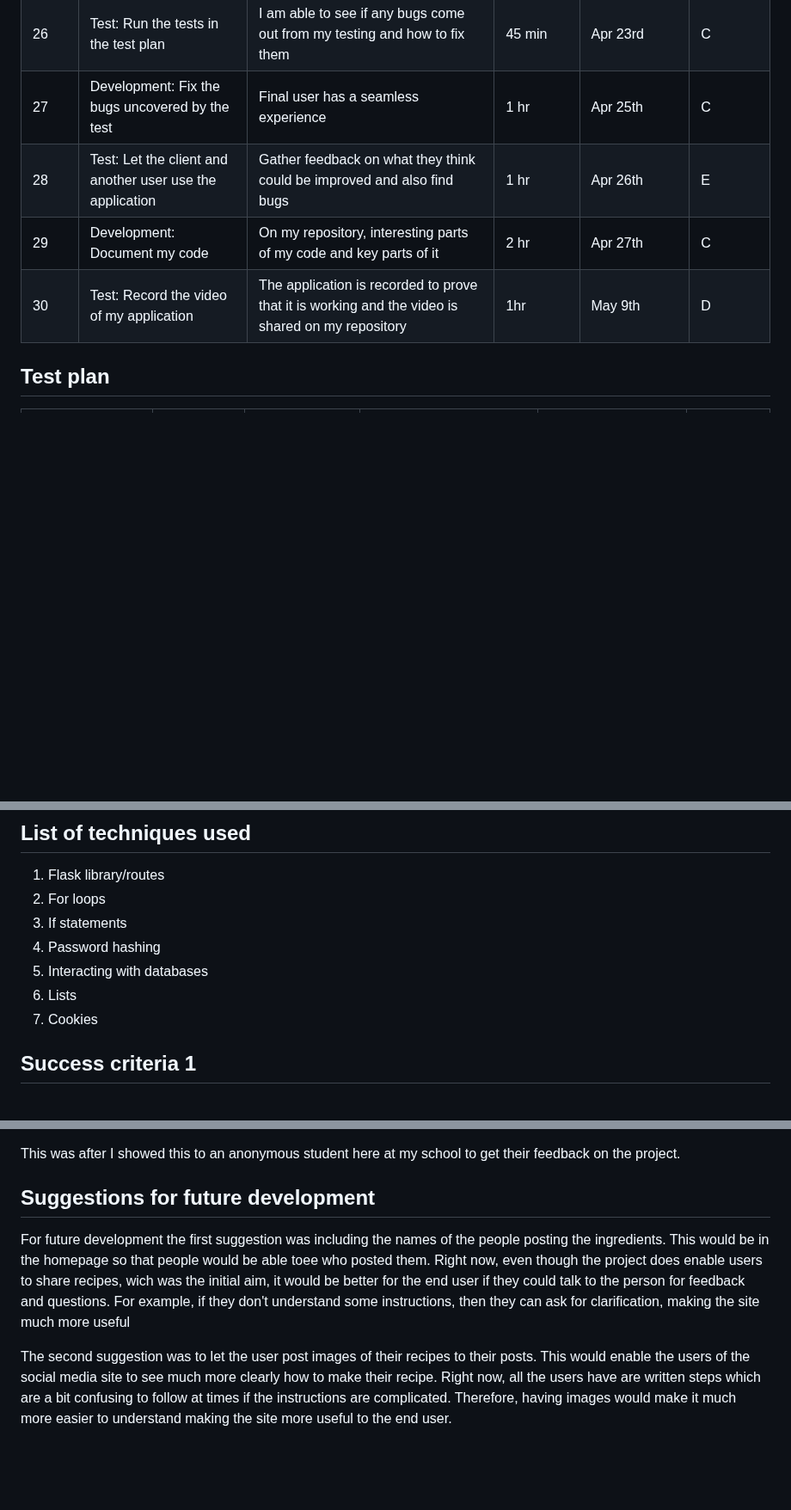
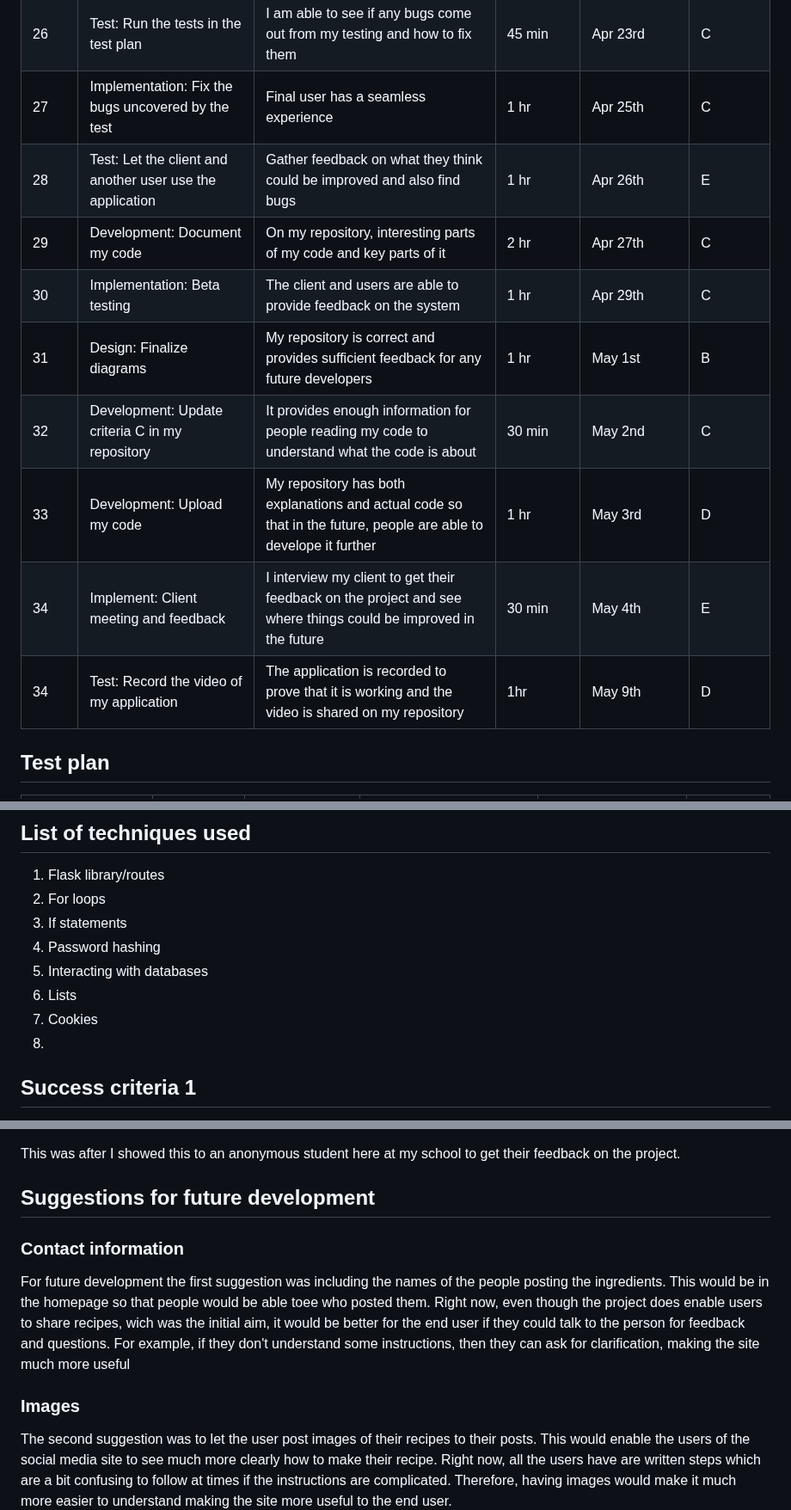
Before and after one commit to KaiFig/Unit_4, a Markdown page: Project/read_me.md, 3 parts joined by grey strips. Shown at 86% size. Drawn GitHub-style; blank space fills up the shorter version.

```diff
--- a/Project/read_me.md
+++ b/Project/read_me.md
@@ -122,10 +122,16 @@ Lastly for the last language I will be using is Python. Python enables me to cre
 |24     | Design: Complete the UML diagram | I show the relations between all the classes in the website so that other people viewing the code understand it | 20 min   | Apr 21st | B  |
 |25     | Development: Better the CSS for each page  | The UI is much more improved and users are able to enjoy a website that looks nice    | 45 min    | Apr 21st  | C   |
 |26     | Test: Run the tests in the test plan		| I am able to see if any bugs come out from my testing and how to fix them | 45 min 	| Apr 23rd 	| C  |
-|27     | Development: Fix the bugs uncovered by the test 	| Final user has a seamless experience 	| 1 hr 	| Apr 25th | C  |
+|27     | Implementation: Fix the bugs uncovered by the test 	| Final user has a seamless experience 	| 1 hr 	| Apr 25th | C  |
 |28     | Test: Let the client and another user use the application  | Gather feedback on what they think could be improved and also find bugs 	| 1 hr | Apr 26th | E  |
 |29 	| Development: Document my code 	| On my repository, interesting parts of my code and key parts of it  | 2 hr | Apr 27th | C  |
-|30     | Test: Record the video of my application 	| The application is recorded to prove that it is working and the video is shared on my repository | 1hr | May 9th | D  |
+|30     | Implementation: Beta testing  | The client and users are able to provide feedback on the system  | 1 hr 	| Apr 29th  | C |
+|31     | Design: Finalize diagrams 	| My repository is correct and provides sufficient feedback for any future developers 	| 1 hr  | May 1st   | B  |
+|32     | Development: Update criteria C in my repository  | It provides enough information for people reading my code to understand what the code is about | 30 min  | May 2nd  | C |
+|33     | Development: Upload my code	| My repository has both explanations and actual code so that in the future, people are able to develope it further | 1 hr | May 3rd | D  |
+|34     | Implement: Client meeting and feedback   | I interview my client to get their feedback on the project and see where things could be improved in the future | 30 min | May 4th | E |
+|34     | Test: Record the video of my application 	| The application is recorded to prove that it is working and the video is shared on my repository | 1hr | May 9th | D  |
+
 
 
 
@@ -168,6 +174,7 @@ Lastly for the last language I will be using is Python. Python enables me to cre
 5. Interacting with databases
 6. Lists
 7. Cookies
+8.
 
 
 ## Success criteria 1
@@ -668,7 +675,11 @@ The planning for the video is in the appendix
 This was after I showed this to an anonymous student here at my school to get their feedback on the project.
 
 ## Suggestions for future development
+
+### Contact information
 For future development the first suggestion was including the names of the people posting the ingredients. This would be in the homepage so that people would be able toee who posted them. Right now, even though the project does enable users to share recipes, wich was the initial aim, it would be better for the end user if they could talk to the person for feedback and questions. For example, if they don't understand some instructions, then they can ask for clarification, making the site much more useful
+
+### Images
 
 The second suggestion was to let the user post images of their recipes to their posts. This would enable the users of the social media site to see much more clearly how to make their recipe. Right now, all the users have are written steps which are a bit confusing to follow at times if the instructions are complicated. Therefore, having images would make it much more easier to understand making the site more useful to the end user.
 
```
Also changed, not shown: other parts of Project/read_me.md (+13 -13 lines).
